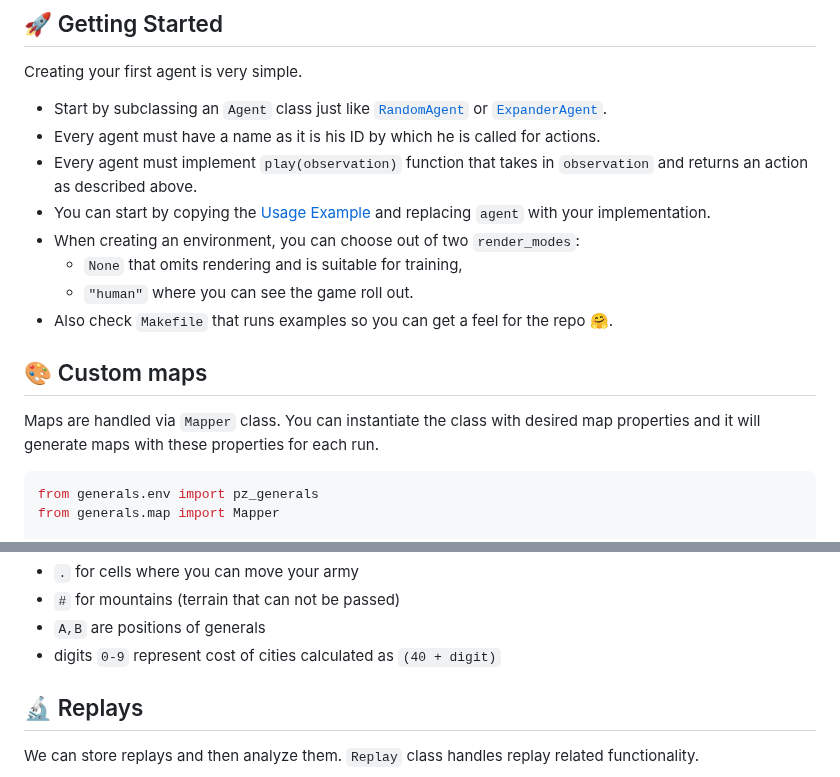
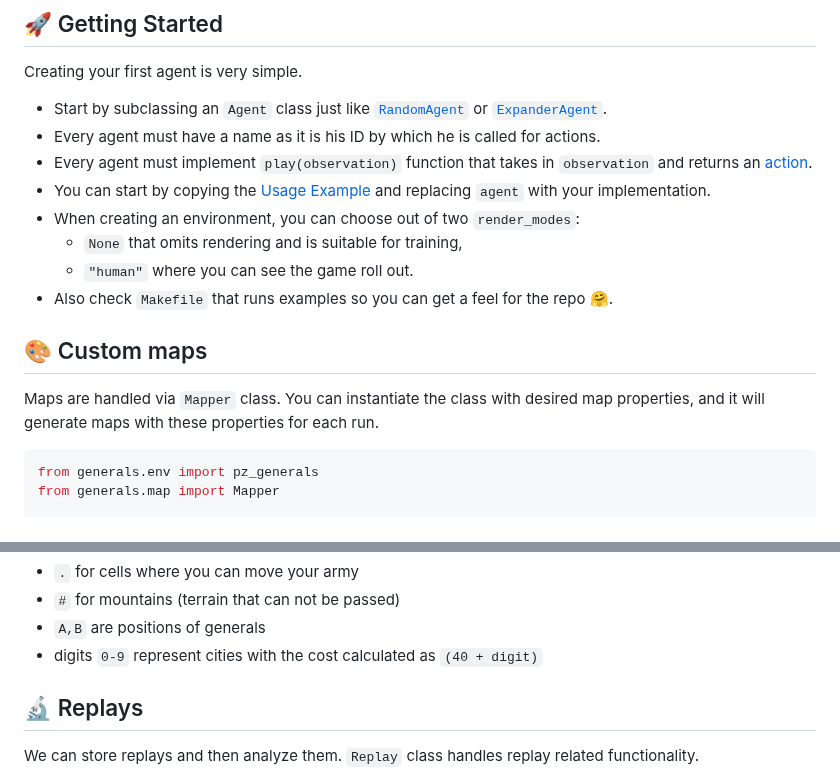
Before and after one commit to strakam/generals-bots, a Markdown page: README.md, 2 parts joined by grey strips. Rendered like a GitHub page.

Commit message:
docs: README improvements

````diff
--- a/README.md
+++ b/README.md
@@ -73,15 +73,15 @@ example [here](./examples/complete_example.py).
 Creating your first agent is very simple.
 - Start by subclassing an `Agent` class just like [`RandomAgent`](./generals/agents/random_agent.py) or [`ExpanderAgent`](./generals/agents/expander_agent.py).
 - Every agent must have a name as it is his ID by which he is called for actions.
-- Every agent must implement `play(observation)` function that takes in `observation` and returns an action as described above.
-- You can start by copying the [Usage Example](#custom-usage-example) and replacing `agent` with your implementation.
+- Every agent must implement `play(observation)` function that takes in `observation` and returns an [action](#-action).
+- You can start by copying the [Usage Example](#usage-example--gymnasium) and replacing `agent` with your implementation.
 - When creating an environment, you can choose out of two `render_modes`:
      - `None` that omits rendering and is suitable for training,
      - `"human"` where you can see the game roll out.
 - Also check `Makefile` that runs examples so you can get a feel for the repo 🤗.
 
 ## 🎨 Custom maps
-Maps are handled via `Mapper` class. You can instantiate the class with desired map properties and it will generate
+Maps are handled via `Mapper` class. You can instantiate the class with desired map properties, and it will generate
 maps with these properties for each run.
 ```python
 from generals.env import pz_generals
@@ -121,7 +121,7 @@ Maps are encoded using these symbols:
 - `.` for cells where you can move your army
 - `#` for mountains (terrain that can not be passed)
 - `A,B` are positions of generals
-- digits `0-9` represent cost of cities calculated as `(40 + digit)`
+- digits `0-9` represent cities with the cost calculated as `(40 + digit)`
 
 ## 🔬 Replays
 We can store replays and then analyze them. `Replay` class handles replay related functionality.
````
Also changed, not shown: other parts of README.md (+1 -1 lines).
